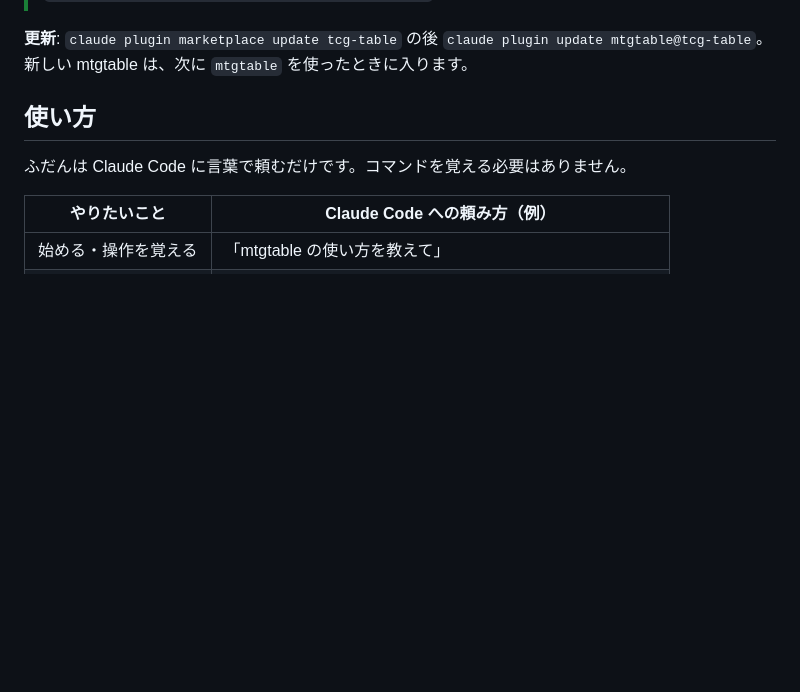
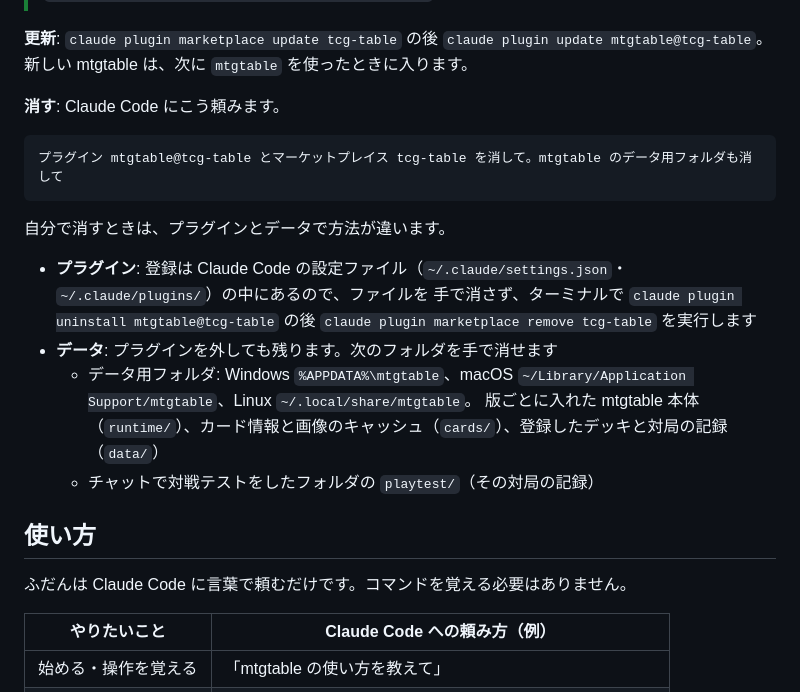
Before and after one commit to tet550/mtg-playtest, a Markdown page: README.ja.md, the part around the change. Drawn GitHub-style; blank space fills up the shorter version.

````diff
--- a/README.ja.md
+++ b/README.ja.md
@@ -62,6 +62,21 @@ mtgtable 本体（Python）は、プラグインの `mtgtable` コマンドが
 
 **更新**: `claude plugin marketplace update tcg-table` の後 `claude plugin update mtgtable@tcg-table`。新しい mtgtable は、次に
 `mtgtable` を使ったときに入ります。
+
+**消す**: Claude Code にこう頼みます。
+
+```text
+プラグイン mtgtable@tcg-table とマーケットプレイス tcg-table を消して。mtgtable のデータ用フォルダも消して
+```
+
+自分で消すときは、プラグインとデータで方法が違います。
+
+- **プラグイン**: 登録は Claude Code の設定ファイル（`~/.claude/settings.json`・`~/.claude/plugins/`）の中にあるので、ファイルを
+  手で消さず、ターミナルで `claude plugin uninstall mtgtable@tcg-table` の後 `claude plugin marketplace remove tcg-table` を実行します
+- **データ**: プラグインを外しても残ります。次のフォルダを手で消せます
+  - データ用フォルダ: Windows `%APPDATA%\mtgtable`、macOS `~/Library/Application Support/mtgtable`、Linux `~/.local/share/mtgtable`。
+    版ごとに入れた mtgtable 本体（`runtime/`）、カード情報と画像のキャッシュ（`cards/`）、登録したデッキと対局の記録（`data/`）
+  - チャットで対戦テストをしたフォルダの `playtest/`（その対局の記録）
 
 ## 使い方
 
````
Also changed, not shown: README.md (+16 -0 lines).
